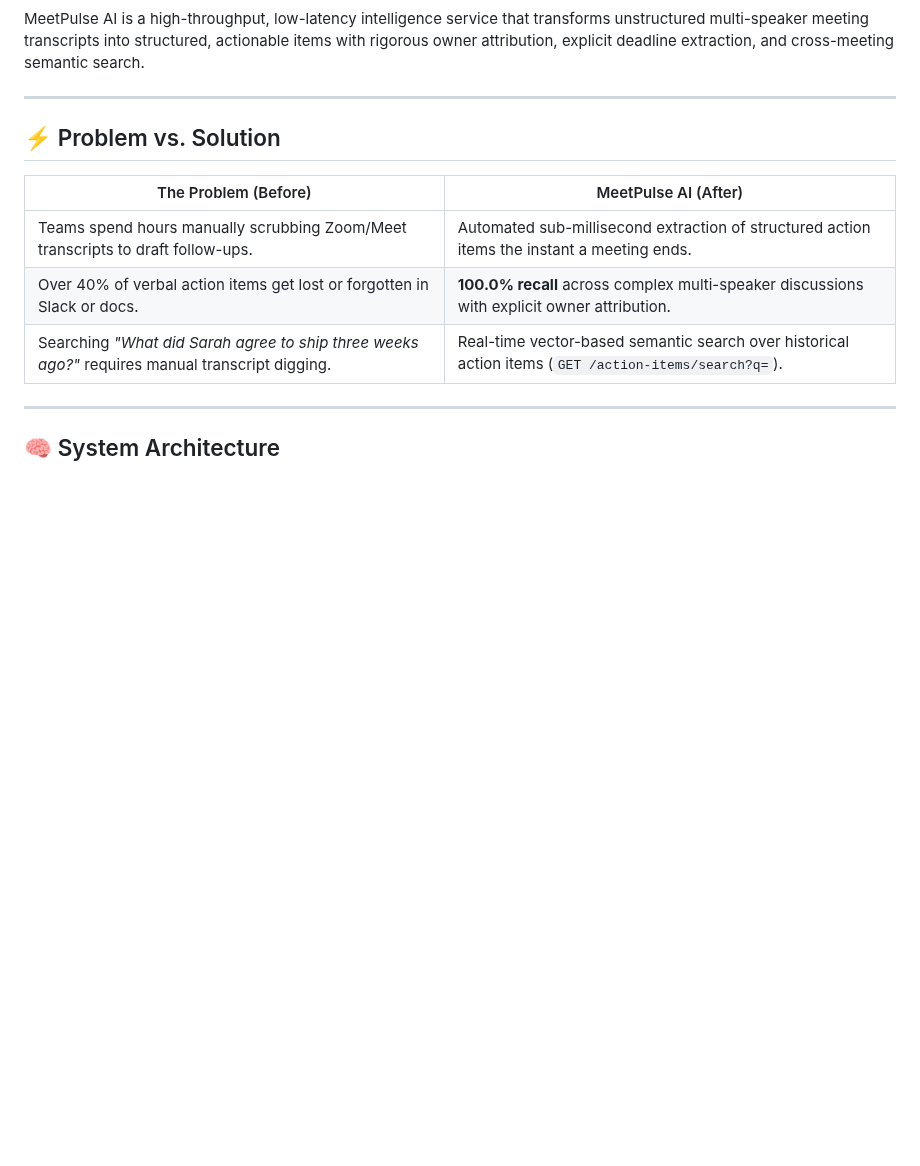
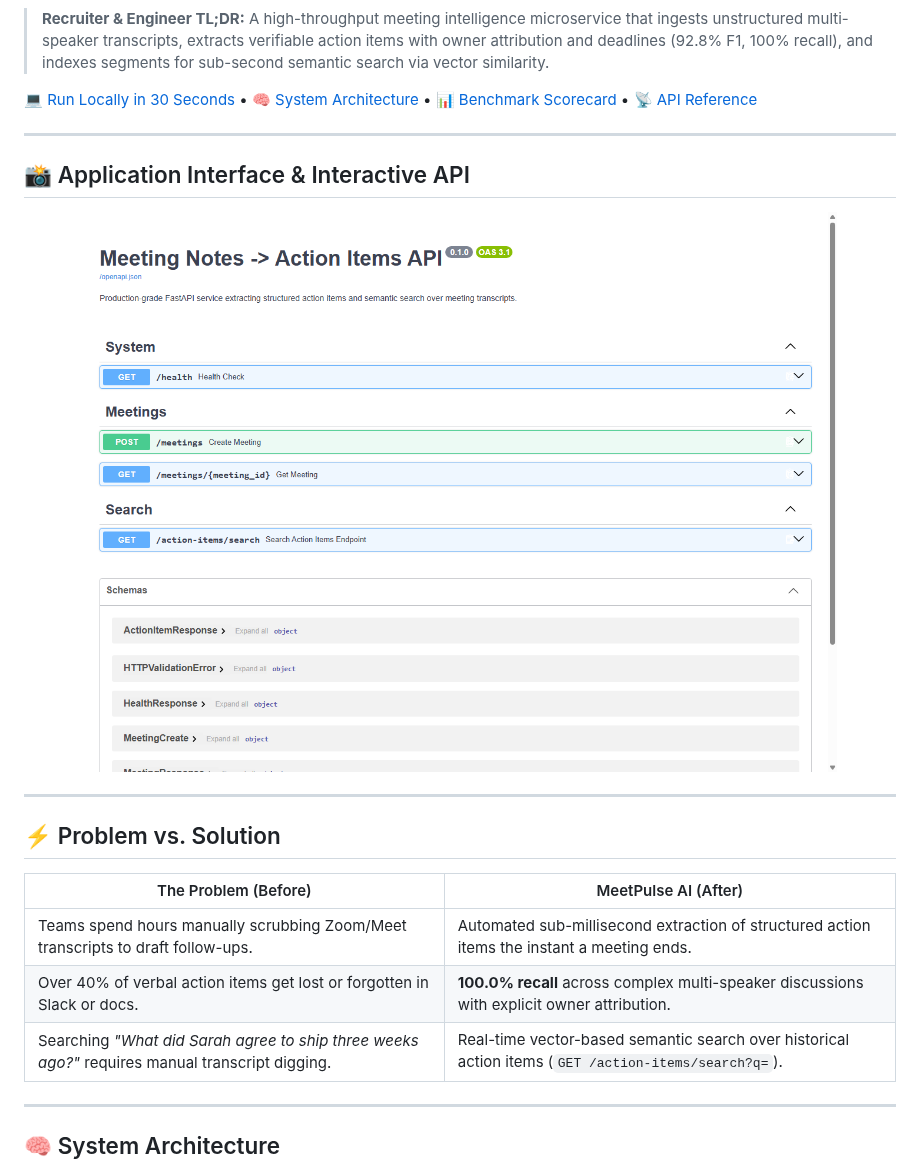
Before and after one commit to amanpratap1999/meetpulse-ai, a Markdown page: README.md, the part around one of its changes. Drawn GitHub-style; pictures changed too: assets/screenshots/dashboard.png (added); blank space fills up the shorter version.

Commit message:
docs: add real UI screenshots, live CI badge, and GitHub Actions workflow

```diff
--- a/README.md
+++ b/README.md
@@ -11,7 +11,17 @@
   <img src="https://img.shields.io/badge/License-MIT-green.svg" alt="License" />
 </p>
 
-MeetPulse AI is a high-throughput, low-latency intelligence service that transforms unstructured multi-speaker meeting transcripts into structured, actionable items with rigorous owner attribution, explicit deadline extraction, and cross-meeting semantic search.
+> **Recruiter & Engineer TL;DR:** A high-throughput meeting intelligence microservice that ingests unstructured multi-speaker transcripts, extracts verifiable action items with owner attribution and deadlines (92.8% F1, 100% recall), and indexes segments for sub-second semantic search via vector similarity.
+
+[💻 Run Locally in 30 Seconds](#-quickstart) • [🧠 System Architecture](#-system-architecture) • [📊 Benchmark Scorecard](#-benchmark-evaluation-scorecard) • [📡 API Reference](#-api-reference)
+
+---
+
+## 📸 Application Interface & Interactive API
+
+<p align="center">
+  <img src="assets/screenshots/dashboard.png" alt="MeetPulse AI Interactive API Documentation" width="850" />
+</p>
 
 ---
 
```
Also changed, not shown: other parts of README.md (+1 -1 lines), 1 other file.
